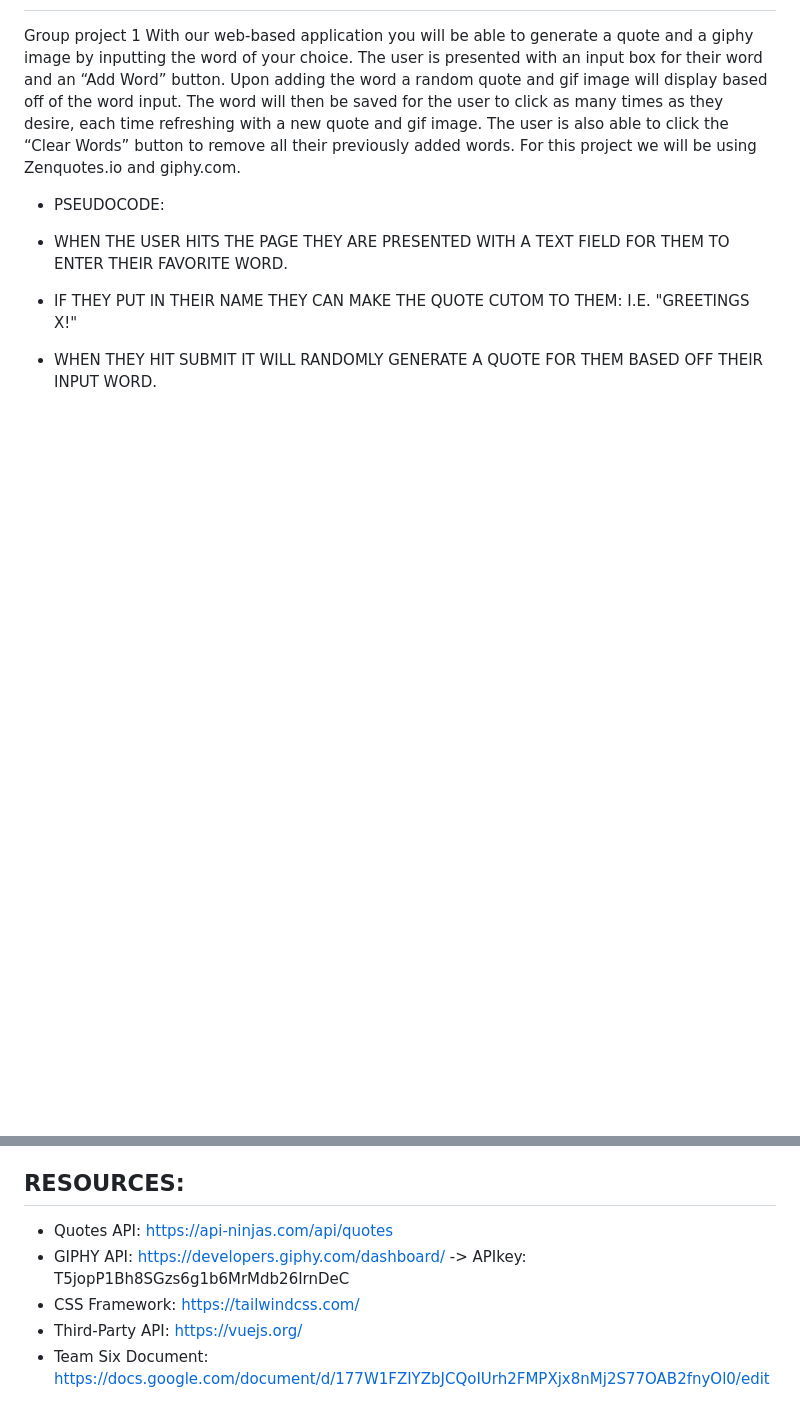
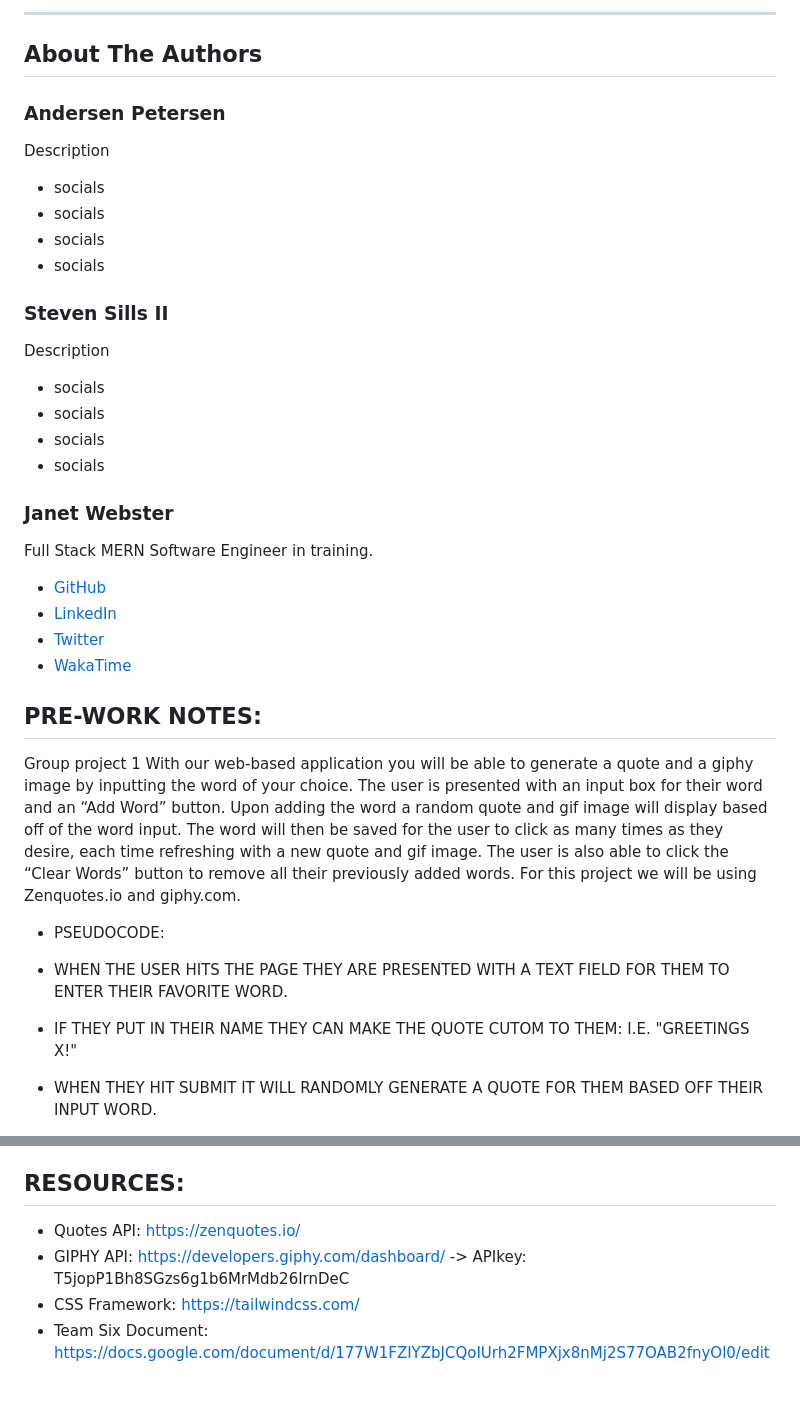
Before and after one commit to Apixa25/Qif-Generator, a Markdown page: README.md, 2 parts joined by grey strips. Rendered like a GitHub page; blank space fills up the shorter version.

Commit message:
Rough draft of the README file

```diff
--- a/README.md
+++ b/README.md
@@ -3,3 +78,32 @@
+<hr />
+
+## About The Authors
+### Andersen Petersen
+Description
+- socials
+- socials
+- socials
+- socials
+
+### Steven Sills II
+Description
+- socials
+- socials
+- socials
+- socials
+
+### Janet Webster
+Full Stack MERN Software Engineer in training.
+
+- [GitHub](https://github.com/TwixmixyJanet/)
+- [LinkedIn](https://www.linkedin.com/in/twixmixy/)
+- [Twitter](https://twitter.com/Twixmixy)
+- [WakaTime](https://wakatime.com/@Twixmixy)
+
+
+<!-- Information below is to be deleted before turning in the homework. It is currently here for reference. -->
+
+## PRE-WORK NOTES:
 Group project 1
 With our web-based application you will be able to generate a quote and a giphy image by inputting the word of your choice. The user is presented with an input box for their word and an “Add Word” button. Upon adding the word a random quote and gif image will display based off of the word input. The word will then be saved for the user to click as many times as they desire, each time refreshing with a new quote and gif image. The user is also able to click the “Clear Words” button to remove all their previously added words. For this project we will be using Zenquotes.io and giphy.com.
 
@@ -52,8 +156,7 @@ ACTION ITEMS:
 
 ## RESOURCES:
 
-- Quotes API: https://api-ninjas.com/api/quotes
+- Quotes API: https://zenquotes.io/
 - GIPHY API: https://developers.giphy.com/dashboard/ -> APIkey: T5jopP1Bh8SGzs6g1b6MrMdb26IrnDeC
 - CSS Framework: https://tailwindcss.com/
-- Third-Party API: https://vuejs.org/
 - Team Six Document: https://docs.google.com/document/d/177W1FZIYZbJCQoIUrh2FMPXjx8nMj2S77OAB2fnyOl0/edit
```
Also changed, not shown: other parts of README.md (+76 -1 lines).
